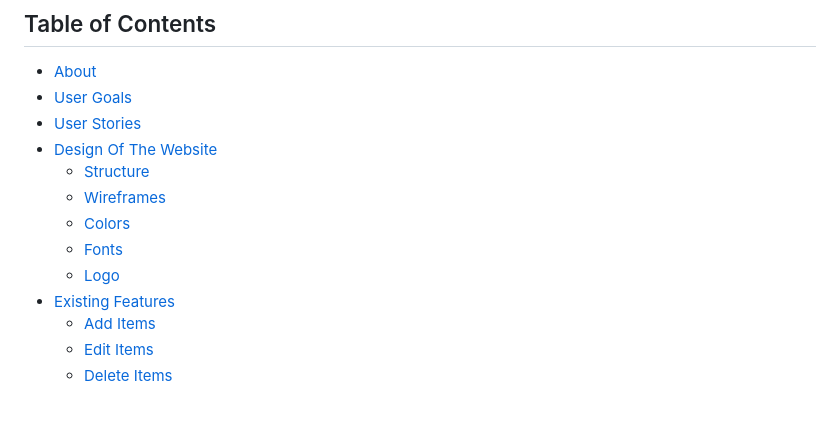
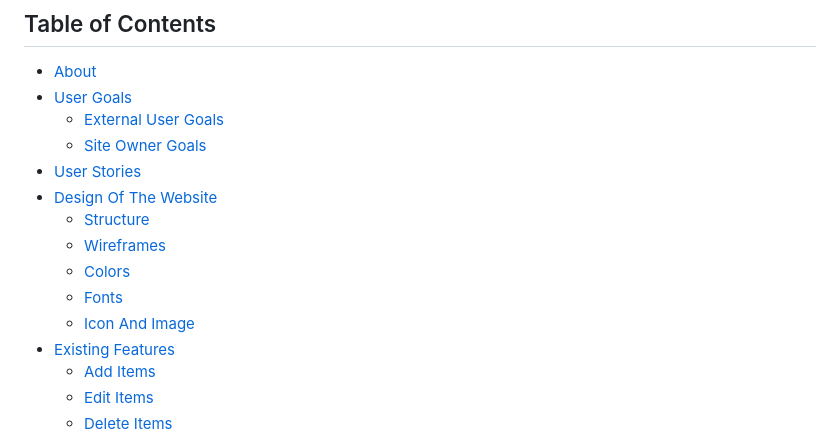
Before and after one commit to AlexandraH-code/ms2-ShoppingList, a Markdown page: README.md, the part around the change printed below. Rendered like a GitHub page; blank space fills up the shorter version.

```diff
--- a/README.md
+++ b/README.md
@@ -9,13 +9,15 @@ Image (mobile, tablet, desktop)
 ## Table of Contents
 - [About](#about)
 - [User Goals](#user-goals)
+  - [External User Goals](#external-user-goals)
+  - [Site Owner Goals](#site-owner-goals)
 - [User Stories](#user-stories)
 - [Design Of The Website](#design-of-the-website)
   - [Structure](#structure)
   - [Wireframes](#wireframes)
   - [Colors](#colors)
   - [Fonts](#fonts)
-  - [Logo](#logo)
+  - [Icon And Image](#icon-and-image)
 - [Existing Features](#existering-features)
   - [Add Items](#add-items)
   - [Edit Items](#edit-items)
```
Also changed, not shown: other parts of README.md (+64 -1 lines), assets/images/colors/colors_6_2.jpg (added), assets/images/colors/matching_gradient.jpg (added), assets/images/wireframes/wireframes.jpg (added).
